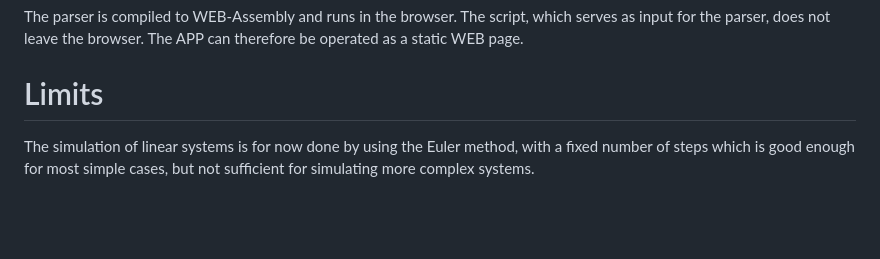
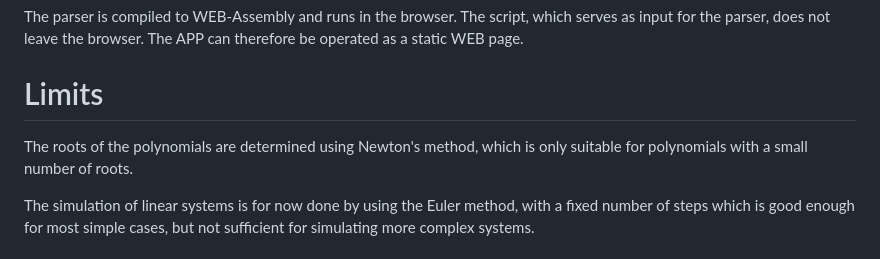
Before and after one commit to hneemann/control, a Markdown page: README.md, the part around one of its changes. Drawn GitHub-style; blank space fills up the shorter version.

```diff
--- a/README.md
+++ b/README.md
@@ -44,6 +44,9 @@ the browser. The APP can therefore be operated as a static WEB page.
 
 # Limits #
 
+The roots of the polynomials are determined using Newton's method, which is only
+suitable for polynomials with a small number of roots.
+
 The simulation of linear systems is for now done by using the Euler method, with a
 fixed number of steps which is good enough for most simple cases, but not
 sufficient for simulating more complex systems.
```
Also changed, not shown: other parts of README.md (+1 -1 lines).
